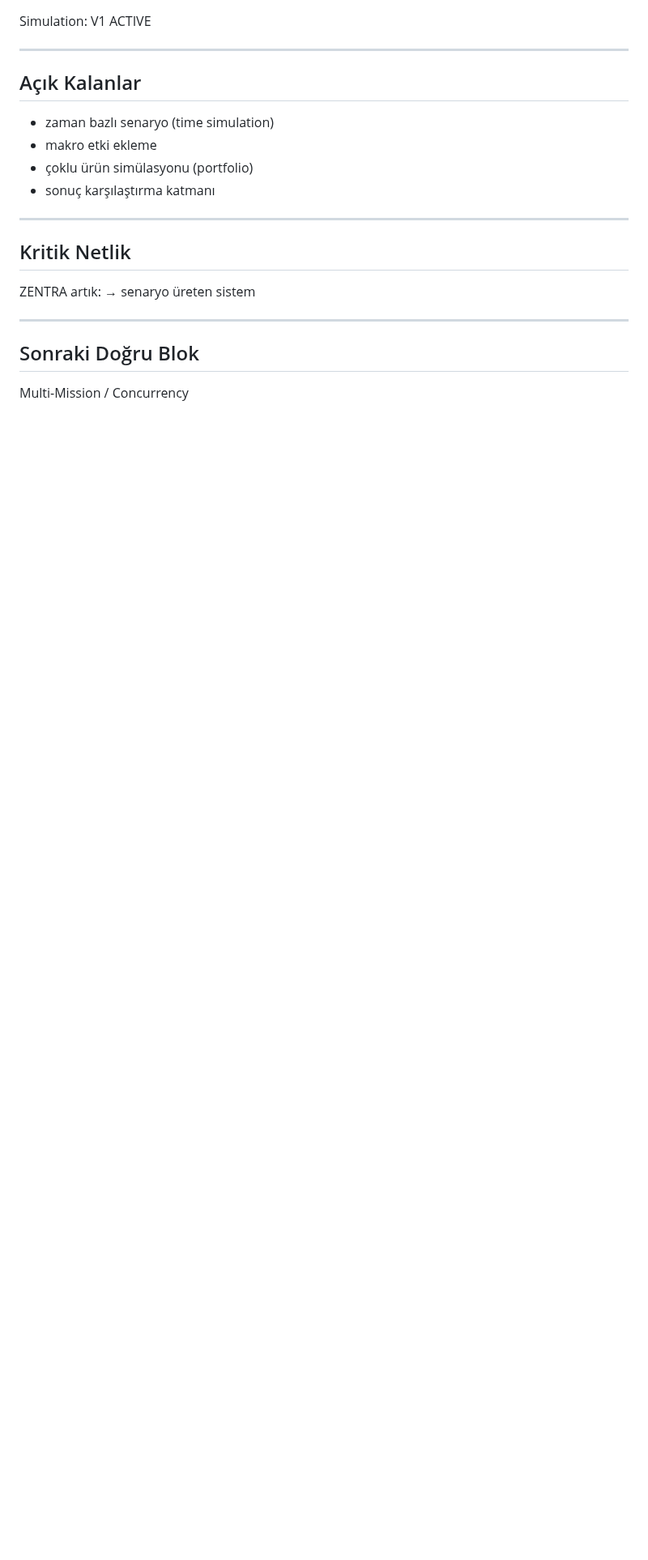
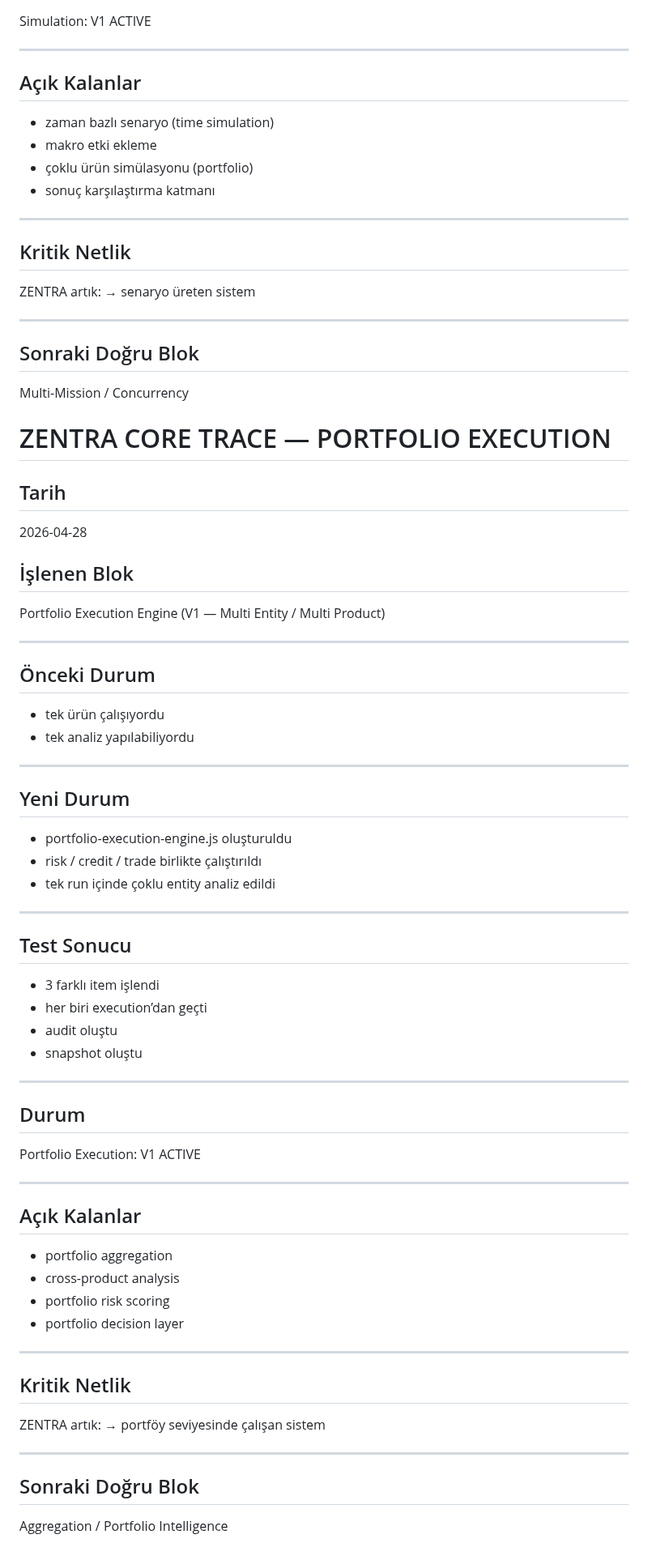
Before and after one commit to Mehmetaltas/zentra-core, a Markdown page: docs/core/ZENTRA_CORE_TRACE.md, the part around the change. Shown at 81% size. GitHub-like rendering; blank space fills up the shorter version.

Commit message:
record portfolio execution engine v1

```diff
--- a/docs/core/ZENTRA_CORE_TRACE.md
+++ b/docs/core/ZENTRA_CORE_TRACE.md
@@ -372,3 +372,57 @@ ZENTRA artık:
 
 ## Sonraki Doğru Blok
 Multi-Mission / Concurrency
+
+
+# ZENTRA CORE TRACE — PORTFOLIO EXECUTION
+
+## Tarih
+2026-04-28
+
+## İşlenen Blok
+Portfolio Execution Engine (V1 — Multi Entity / Multi Product)
+
+---
+
+## Önceki Durum
+- tek ürün çalışıyordu
+- tek analiz yapılabiliyordu
+
+---
+
+## Yeni Durum
+- portfolio-execution-engine.js oluşturuldu
+- risk / credit / trade birlikte çalıştırıldı
+- tek run içinde çoklu entity analiz edildi
+
+---
+
+## Test Sonucu
+- 3 farklı item işlendi
+- her biri execution’dan geçti
+- audit oluştu
+- snapshot oluştu
+
+---
+
+## Durum
+Portfolio Execution: V1 ACTIVE
+
+---
+
+## Açık Kalanlar
+- portfolio aggregation
+- cross-product analysis
+- portfolio risk scoring
+- portfolio decision layer
+
+---
+
+## Kritik Netlik
+ZENTRA artık:
+→ portföy seviyesinde çalışan sistem
+
+---
+
+## Sonraki Doğru Blok
+Aggregation / Portfolio Intelligence
```
